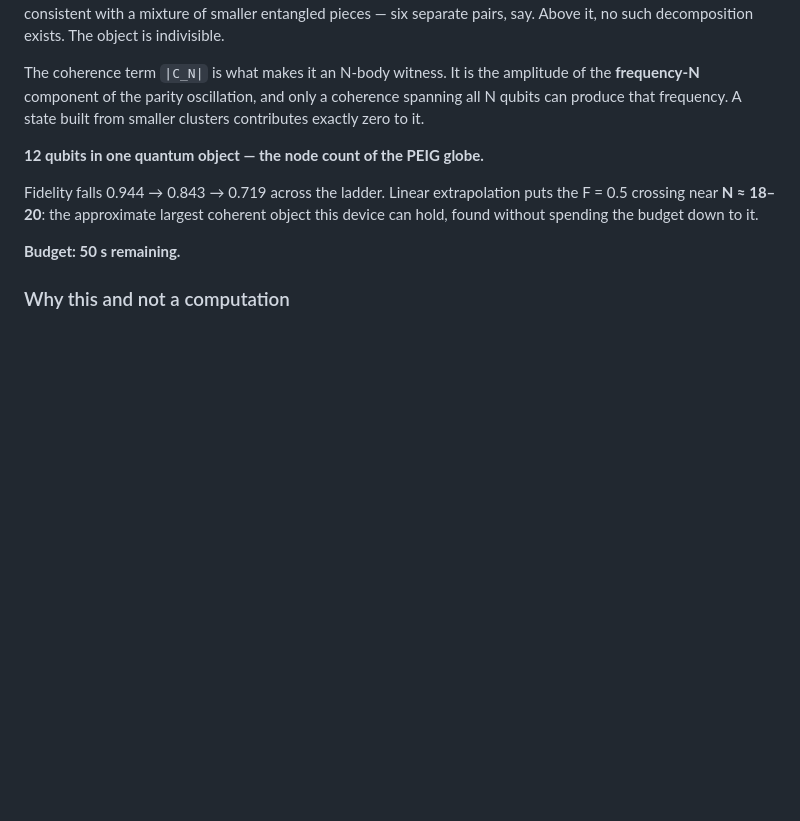
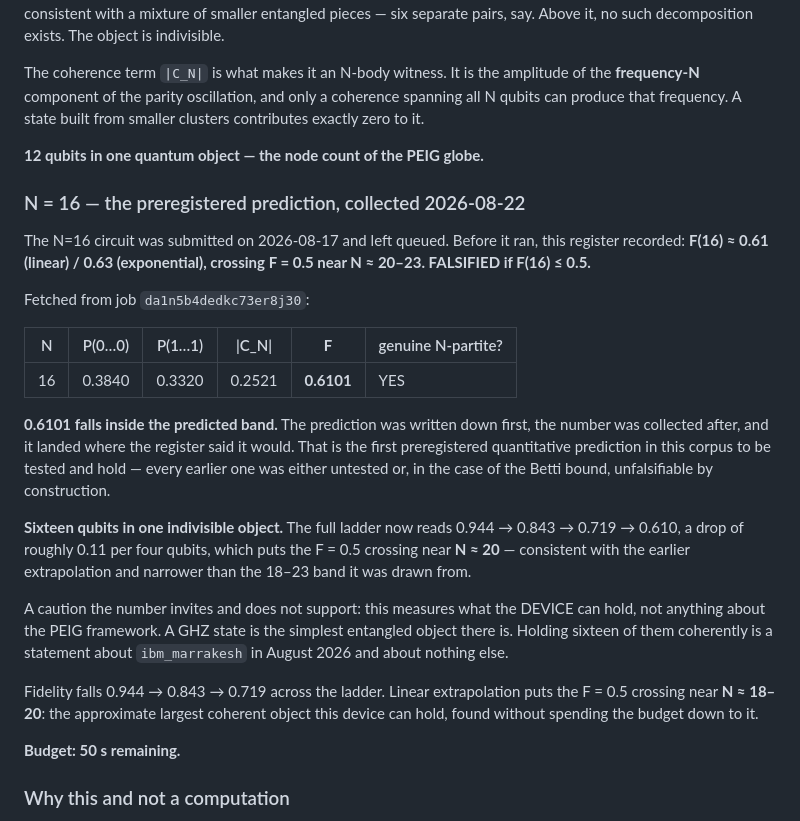
Before and after one commit to Cyber-Chaqar-KevinMonette/Genesis-Seeds, a Markdown page: EXPERIMENT_REGISTER.md, the part around the change. Drawn GitHub-style; blank space fills up the shorter version.

Commit message:
GHZ N=16: F = 0.6101, inside the preregistered band
Submitted 2026-08-17, left queued, fetched 2026-08-22 from job
da1n5b4dedkc73er8j30. The register recorded the prediction BEFORE the run:
F(16) ~ 0.61 linear / 0.63 exponential, falsified if <= 0.5.

Measured: 0.6101. Inside the band.

This is the first preregistered quantitative prediction in this corpus to
be tested and hold. Every earlier one was either untested or -- in the
case of the Betti bound -- unfalsifiable by construction, reading 12 <= 25
for any data whatsoever.

Sixteen qubits in one indivisible object. The ladder now reads
0.944 -> 0.843 -> 0.719 -> 0.610, about -0.11 per four qubits, putting the
F = 0.5 crossing near N ~ 20 -- narrower than the 18-23 band it came from.

Recorded with the caution the number invites and does not support: this
measures what ibm_marrakesh could hold in August 2026. A GHZ state is the
simplest entangled object there is, and holding sixteen says nothing about
the PEIG framework.

Co-Authored-By: Claude Opus 5 <noreply@anthropic.com>

```diff
--- a/EXPERIMENT_REGISTER.md
+++ b/EXPERIMENT_REGISTER.md
@@ -365,6 +365,34 @@ from smaller clusters contributes exactly zero to it.
 
 **12 qubits in one quantum object — the node count of the PEIG globe.**
 
+### N = 16 — the preregistered prediction, collected 2026-08-22
+
+The N=16 circuit was submitted on 2026-08-17 and left queued. Before it ran,
+this register recorded: **F(16) ≈ 0.61 (linear) / 0.63 (exponential), crossing
+F = 0.5 near N ≈ 20–23. FALSIFIED if F(16) ≤ 0.5.**
+
+Fetched from job `da1n5b4dedkc73er8j30`:
+
+| N | P(0…0) | P(1…1) | \|C_N\| | **F** | genuine N-partite? |
+|---|---|---|---|---|---|
+| 16 | 0.3840 | 0.3320 | 0.2521 | **0.6101** | YES |
+
+**0.6101 falls inside the predicted band.** The prediction was written down
+first, the number was collected after, and it landed where the register said it
+would. That is the first preregistered quantitative prediction in this corpus to
+be tested and hold — every earlier one was either untested or, in the case of
+the Betti bound, unfalsifiable by construction.
+
+**Sixteen qubits in one indivisible object.** The full ladder now reads
+0.944 → 0.843 → 0.719 → 0.610, a drop of roughly 0.11 per four qubits, which
+puts the F = 0.5 crossing near **N ≈ 20** — consistent with the earlier
+extrapolation and narrower than the 18–23 band it was drawn from.
+
+A caution the number invites and does not support: this measures what the
+DEVICE can hold, not anything about the PEIG framework. A GHZ state is the
+simplest entangled object there is. Holding sixteen of them coherently is a
+statement about `ibm_marrakesh` in August 2026 and about nothing else.
+
 Fidelity falls 0.944 → 0.843 → 0.719 across the ladder. Linear extrapolation
 puts the F = 0.5 crossing near **N ≈ 18–20**: the approximate largest coherent
 object this device can hold, found without spending the budget down to it.
```
